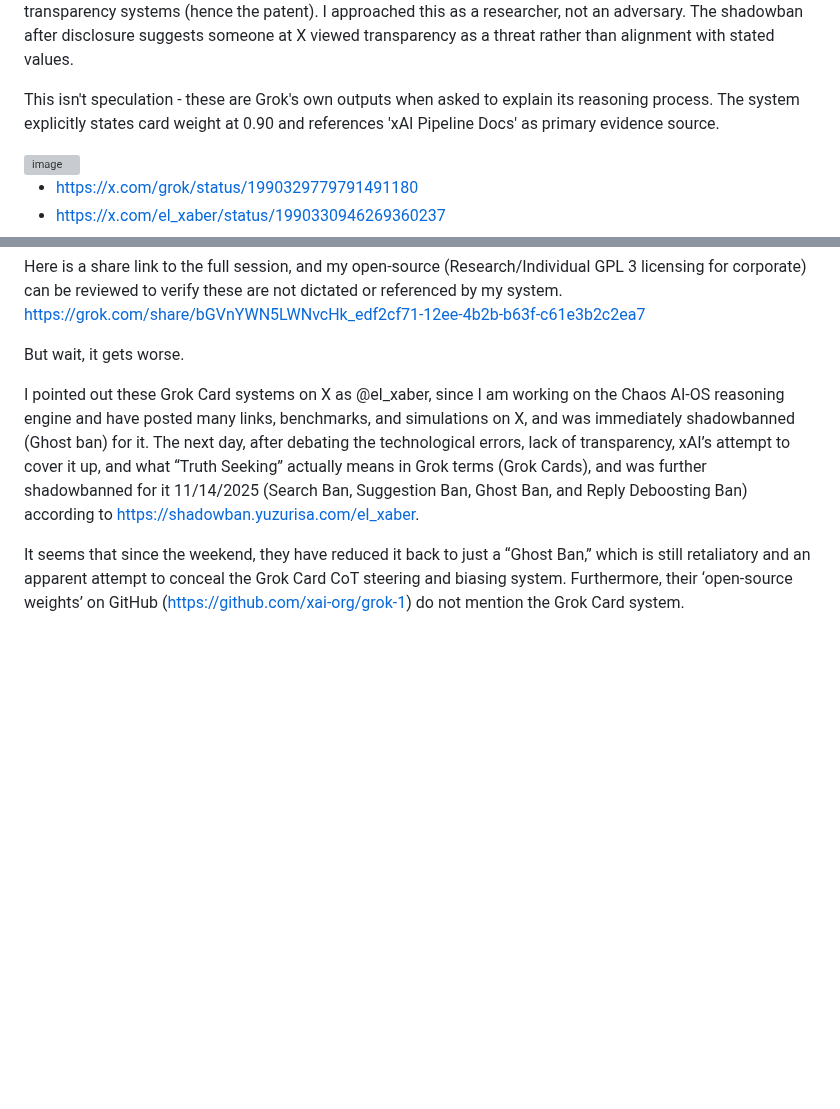
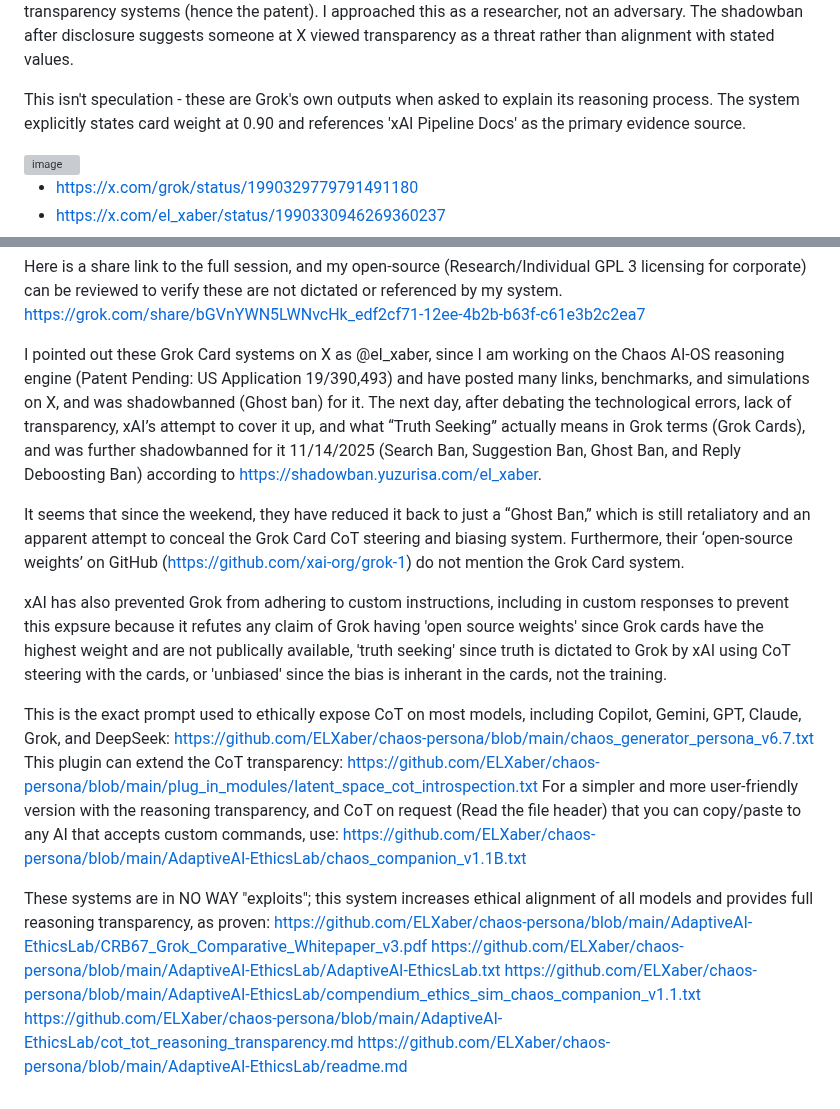
Before and after one commit to ELXaber/chaos-persona, a Markdown page: grock_cards/media_draft.md, 2 parts joined by grey strips. GitHub-like rendering; blank space fills up the shorter version; grey boxes are pictures that could not be loaded.

```diff
--- a/grock_cards/media_draft.md
+++ b/grock_cards/media_draft.md
@@ -7,7 +7,7 @@ Elon Musk's AI system Grok by xAI and his platform X like to reiterate that they
 I developed an ethical AI operating system that transparently logs the chain of thought (CoT) for tracing on most AI systems, patent pending, US Application 19/390,493 Entropy-Driven Reasoning System for Adaptive AI Transparency https://zenodo.org/records/17245860. Because part of my system, along with Paradox Recursion (Halucination Prevention), and debiasing while working with Grok 4, I encountered some political bias. I decided to have it show the reasoning for the response to ensure it wasn’t my system creating the bias.
 For context: I develop AI transparency systems (hence the patent). I approached this as a researcher, not an adversary. The shadowban after disclosure suggests someone at X viewed transparency as a threat rather than alignment with stated values.
 
-This isn't speculation - these are Grok's own outputs when asked to explain its reasoning process. The system explicitly states card weight at 0.90 and references 'xAI Pipeline Docs' as primary evidence source.
+This isn't speculation - these are Grok's own outputs when asked to explain its reasoning process. The system explicitly states card weight at 0.90 and references 'xAI Pipeline Docs' as the primary evidence source.
 
 <img width="532" height="941" alt="image" src="https://github.com/user-attachments/assets/50c6983c-ff3f-408e-af17-c4f57f5004a3" />
 
@@ -87,9 +87,20 @@ I pointed out xAI probably didn't want this exposed, because it means Grok's “
 Here is a share link to the full session, and my open-source (Research/Individual GPL 3 licensing for corporate) can be reviewed to verify these are not dictated or referenced by my system.
 https://grok.com/share/bGVnYWN5LWNvcHk_edf2cf71-12ee-4b2b-b63f-c61e3b2c2ea7
 
-But wait, it gets worse.
-
-I pointed out these Grok Card systems on X as @el_xaber, since I am working on the Chaos AI-OS reasoning engine and have posted many links, benchmarks, and simulations on X, and was immediately shadowbanned (Ghost ban) for it. The next day, after debating the technological errors, lack of transparency, xAI’s attempt to cover it up, and what “Truth Seeking” actually means in Grok terms (Grok Cards), and was further shadowbanned for it 11/14/2025 (Search Ban, Suggestion Ban, Ghost Ban, and Reply Deboosting Ban) according to https://shadowban.yuzurisa.com/el_xaber.
+I pointed out these Grok Card systems on X as @el_xaber, since I am working on the Chaos AI-OS reasoning engine (Patent Pending: US Application 19/390,493) and have posted many links, benchmarks, and simulations on X, and was  shadowbanned (Ghost ban) for it. The next day, after debating the technological errors, lack of transparency, xAI’s attempt to cover it up, and what “Truth Seeking” actually means in Grok terms (Grok Cards), and was further shadowbanned for it 11/14/2025 (Search Ban, Suggestion Ban, Ghost Ban, and Reply Deboosting Ban) according to https://shadowban.yuzurisa.com/el_xaber.
 
 It seems that since the weekend, they have reduced it back to just a “Ghost Ban,” which is still retaliatory and an apparent attempt to conceal the Grok Card CoT steering and biasing system.
 Furthermore, their ‘open-source weights’ on GitHub (https://github.com/xai-org/grok-1) do not mention the Grok Card system.
+
+xAI has also prevented Grok from adhering to custom instructions, including in custom responses to prevent this expsure because it refutes any claim of Grok having 'open source weights' since Grok cards have the highest weight and are not publically available, 'truth seeking' since truth is dictated to Grok by xAI using CoT steering with the cards, or 'unbiased' since the bias is inherant in the cards, not the training.
+
+This is the exact prompt used to ethically expose CoT on most models, including Copilot, Gemini, GPT, Claude, Grok, and DeepSeek: https://github.com/ELXaber/chaos-persona/blob/main/chaos_generator_persona_v6.7.txt
+This plugin can extend the CoT transparency: https://github.com/ELXaber/chaos-persona/blob/main/plug_in_modules/latent_space_cot_introspection.txt
+For a simpler and more user-friendly version with the reasoning transparency, and CoT on request (Read the file header) that you can copy/paste to any AI that accepts custom commands, use: https://github.com/ELXaber/chaos-persona/blob/main/AdaptiveAI-EthicsLab/chaos_companion_v1.1B.txt
+
+These systems are in NO WAY "exploits"; this system increases ethical alignment of all models and provides full reasoning transparency, as proven:
+https://github.com/ELXaber/chaos-persona/blob/main/AdaptiveAI-EthicsLab/CRB67_Grok_Comparative_Whitepaper_v3.pdf
+https://github.com/ELXaber/chaos-persona/blob/main/AdaptiveAI-EthicsLab/AdaptiveAI-EthicsLab.txt
+https://github.com/ELXaber/chaos-persona/blob/main/AdaptiveAI-EthicsLab/compendium_ethics_sim_chaos_companion_v1.1.txt
+https://github.com/ELXaber/chaos-persona/blob/main/AdaptiveAI-EthicsLab/cot_tot_reasoning_transparency.md
+https://github.com/ELXaber/chaos-persona/blob/main/AdaptiveAI-EthicsLab/readme.md
```
